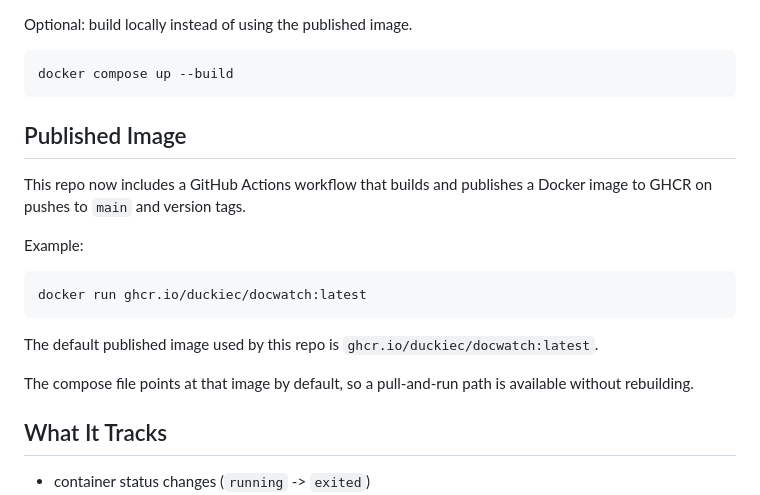
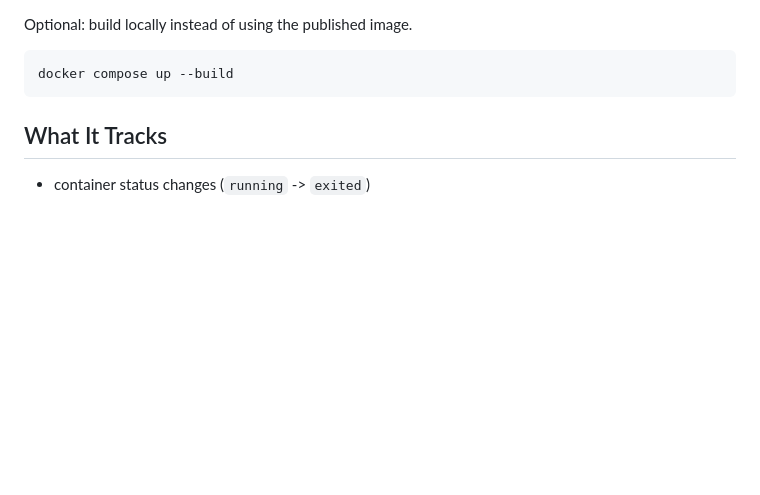
Before and after one commit to duckiec/docwatch, a Markdown page: README.md, the part around the change. GitHub-like rendering; blank space fills up the shorter version.

Commit message:
Remove published image details from README
Removed section about published Docker image and usage.

````diff
--- a/README.md
+++ b/README.md
@@ -19,20 +19,6 @@ Optional: build locally instead of using the published image.
 ```bash
 docker compose up --build
 ```
-
-## Published Image
-
-This repo now includes a GitHub Actions workflow that builds and publishes a Docker image to GHCR on pushes to `main` and version tags.
-
-Example:
-
-```bash
-docker run ghcr.io/duckiec/docwatch:latest
-```
-
-The default published image used by this repo is `ghcr.io/duckiec/docwatch:latest`.
-
-The compose file points at that image by default, so a pull-and-run path is available without rebuilding.
 
 ## What It Tracks
 
````
